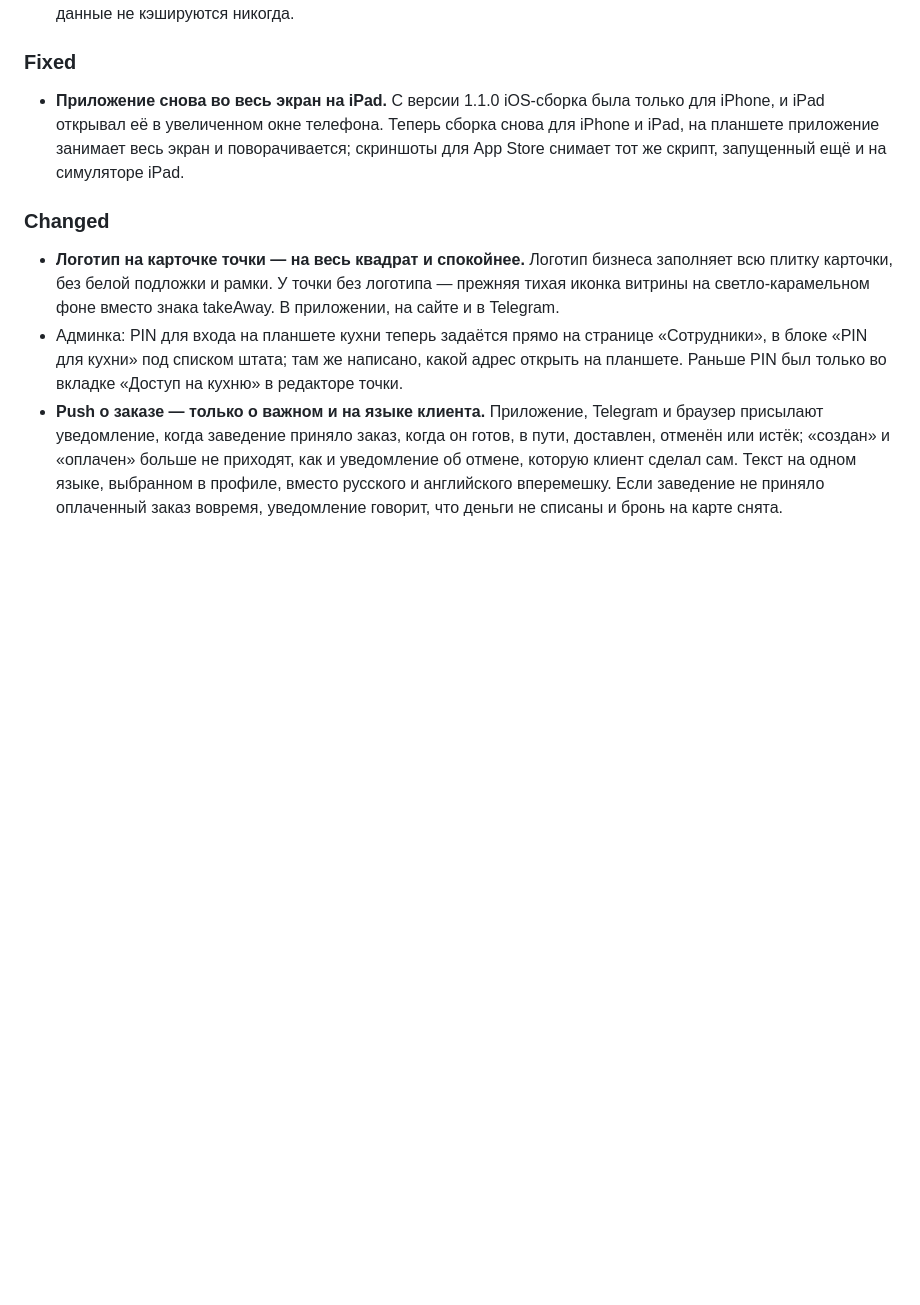
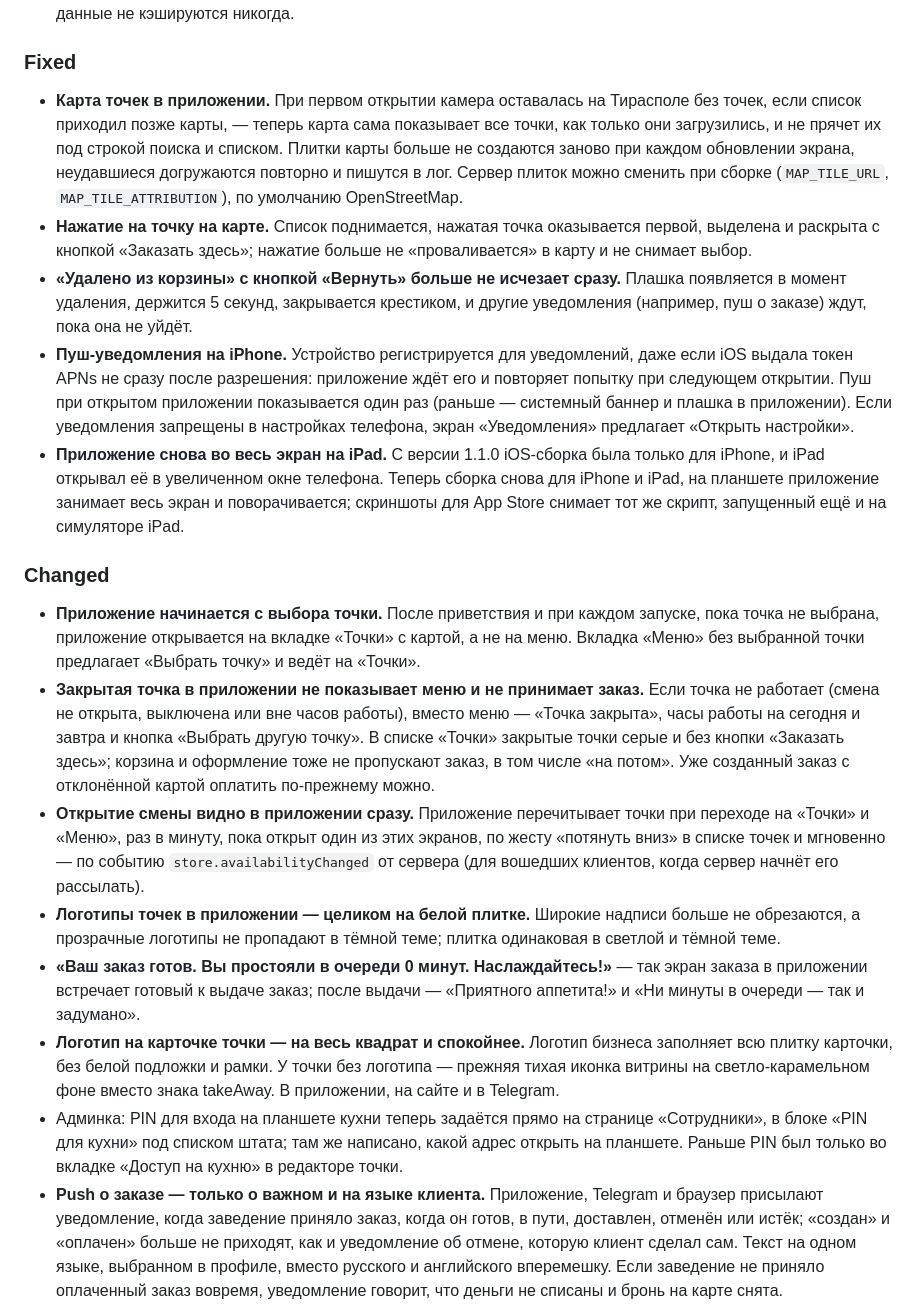
Before and after one commit to damaskin/takeAway, a Markdown page: docs/CHANGELOG.md, the part around the change. Rendered like a GitHub page; blank space fills up the shorter version.

Commit message:
docs(mobile): changelog for stores-first launch, closed stores, map and push fixes
Co-Authored-By: Claude Opus 5.5 <noreply@anthropic.com>

```diff
--- a/docs/CHANGELOG.md
+++ b/docs/CHANGELOG.md
@@ -27,10 +27,19 @@
 
 ### Fixed
 
+- **Карта точек в приложении.** При первом открытии камера оставалась на Тирасполе без точек, если список приходил позже карты, — теперь карта сама показывает все точки, как только они загрузились, и не прячет их под строкой поиска и списком. Плитки карты больше не создаются заново при каждом обновлении экрана, неудавшиеся догружаются повторно и пишутся в лог. Сервер плиток можно сменить при сборке (`MAP_TILE_URL`, `MAP_TILE_ATTRIBUTION`), по умолчанию OpenStreetMap.
+- **Нажатие на точку на карте.** Список поднимается, нажатая точка оказывается первой, выделена и раскрыта с кнопкой «Заказать здесь»; нажатие больше не «проваливается» в карту и не снимает выбор.
+- **«Удалено из корзины» с кнопкой «Вернуть» больше не исчезает сразу.** Плашка появляется в момент удаления, держится 5 секунд, закрывается крестиком, и другие уведомления (например, пуш о заказе) ждут, пока она не уйдёт.
+- **Пуш-уведомления на iPhone.** Устройство регистрируется для уведомлений, даже если iOS выдала токен APNs не сразу после разрешения: приложение ждёт его и повторяет попытку при следующем открытии. Пуш при открытом приложении показывается один раз (раньше — системный баннер и плашка в приложении). Если уведомления запрещены в настройках телефона, экран «Уведомления» предлагает «Открыть настройки».
 - **Приложение снова во весь экран на iPad.** С версии 1.1.0 iOS-сборка была только для iPhone, и iPad открывал её в увеличенном окне телефона. Теперь сборка снова для iPhone и iPad, на планшете приложение занимает весь экран и поворачивается; скриншоты для App Store снимает тот же скрипт, запущенный ещё и на симуляторе iPad.
 
 ### Changed
 
+- **Приложение начинается с выбора точки.** После приветствия и при каждом запуске, пока точка не выбрана, приложение открывается на вкладке «Точки» с картой, а не на меню. Вкладка «Меню» без выбранной точки предлагает «Выбрать точку» и ведёт на «Точки».
+- **Закрытая точка в приложении не показывает меню и не принимает заказ.** Если точка не работает (смена не открыта, выключена или вне часов работы), вместо меню — «Точка закрыта», часы работы на сегодня и завтра и кнопка «Выбрать другую точку». В списке «Точки» закрытые точки серые и без кнопки «Заказать здесь»; корзина и оформление тоже не пропускают заказ, в том числе «на потом». Уже созданный заказ с отклонённой картой оплатить по-прежнему можно.
+- **Открытие смены видно в приложении сразу.** Приложение перечитывает точки при переходе на «Точки» и «Меню», раз в минуту, пока открыт один из этих экранов, по жесту «потянуть вниз» в списке точек и мгновенно — по событию `store.availabilityChanged` от сервера (для вошедших клиентов, когда сервер начнёт его рассылать).
+- **Логотипы точек в приложении — целиком на белой плитке.** Широкие надписи больше не обрезаются, а прозрачные логотипы не пропадают в тёмной теме; плитка одинаковая в светлой и тёмной теме.
+- **«Ваш заказ готов. Вы простояли в очереди 0 минут. Наслаждайтесь!»** — так экран заказа в приложении встречает готовый к выдаче заказ; после выдачи — «Приятного аппетита!» и «Ни минуты в очереди — так и задумано».
 - **Логотип на карточке точки — на весь квадрат и спокойнее.** Логотип бизнеса заполняет всю плитку карточки, без белой подложки и рамки. У точки без логотипа — прежняя тихая иконка витрины на светло-карамельном фоне вместо знака takeAway. В приложении, на сайте и в Telegram.
 - Админка: PIN для входа на планшете кухни теперь задаётся прямо на странице «Сотрудники», в блоке «PIN для кухни» под списком штата; там же написано, какой адрес открыть на планшете. Раньше PIN был только во вкладке «Доступ на кухню» в редакторе точки.
 - **Push о заказе — только о важном и на языке клиента.** Приложение, Telegram и браузер присылают уведомление, когда заведение приняло заказ, когда он готов, в пути, доставлен, отменён или истёк; «создан» и «оплачен» больше не приходят, как и уведомление об отмене, которую клиент сделал сам. Текст на одном языке, выбранном в профиле, вместо русского и английского вперемешку. Если заведение не приняло оплаченный заказ вовремя, уведомление говорит, что деньги не списаны и бронь на карте снята.
```
